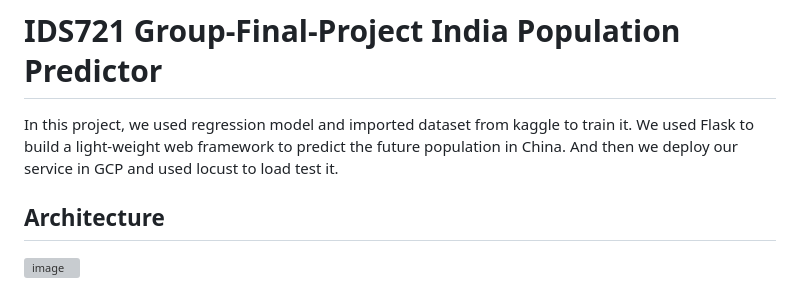
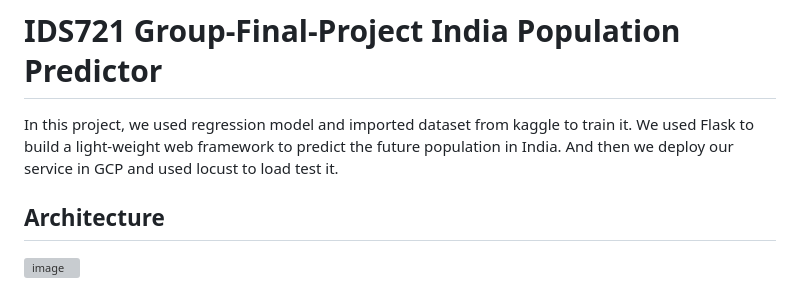
Before and after one commit to nogibjj/721_final_project, a Markdown page: README.md, the part around the change. Drawn GitHub-style; grey boxes are pictures that could not be loaded.

```diff
--- a/README.md
+++ b/README.md
@@ -1,6 +1,6 @@
 # IDS721 Group-Final-Project India Population Predictor
 
-In this project, we used regression model and imported dataset from kaggle to train it. We used Flask to build a light-weight web framework to predict the future population in China. And then we deploy our service in GCP and used locust to load test it.
+In this project, we used regression model and imported dataset from kaggle to train it. We used Flask to build a light-weight web framework to predict the future population in India. And then we deploy our service in GCP and used locust to load test it.
 
 
 ## Architecture
```
